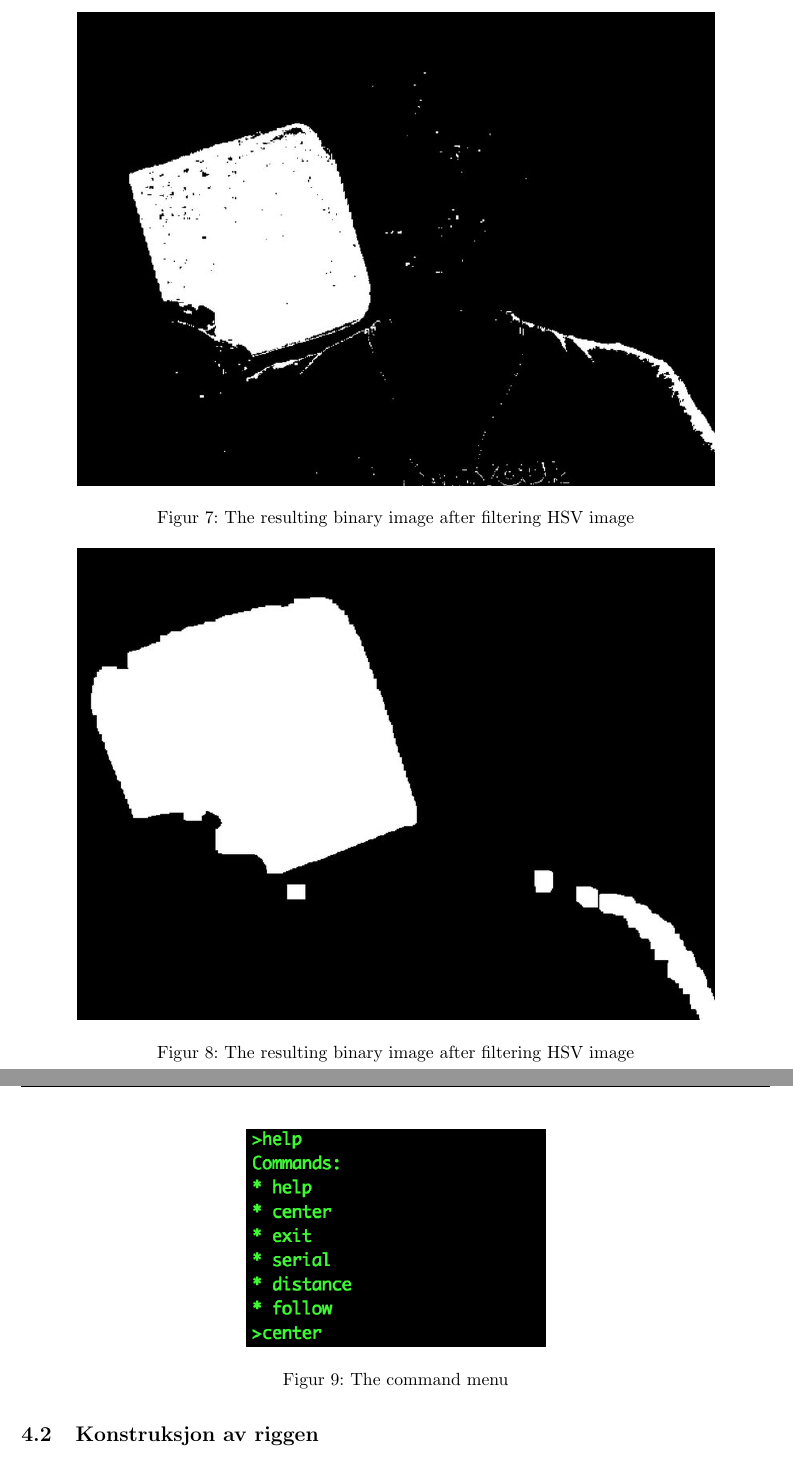
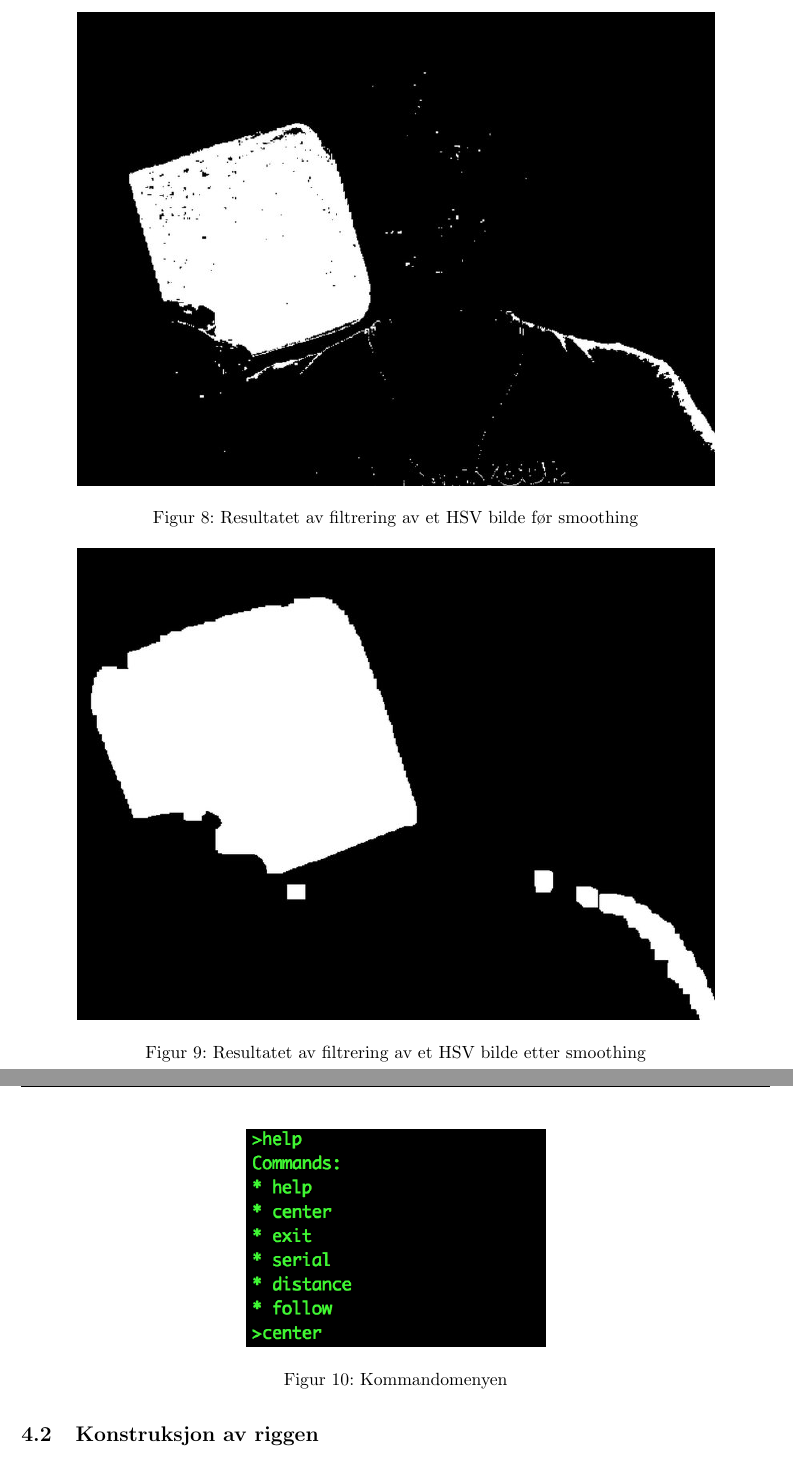
Before and after one commit to Aqwis/instrumentering-og-styring, a LaTeX paper (Ny-rapport/top.tex, which reads Ny-rapport/implementasjon.tex): two parts of pages 13 and 14 of 17, joined at a grey line, cut at the place of the change. Compiled offline with pdfLaTeX.

Commit message:
Translated captions to norwegian.

```diff
--- a/Ny-rapport/implementasjon.tex
+++ b/Ny-rapport/implementasjon.tex
@@ -36,7 +37,7 @@ HSV baserer seg ikke på blandingen av farger, men bruker nyanser, metningsgrad
 \begin{figure}[h!]
 	\centering
 	\includegraphics[scale=0.45]{img/first-binary.jpg}
-	\caption[First iteration binary mage]{The resulting binary image after filtering HSV image}
+	\caption[Første iterasjon binært bilde]{Resultatet av filtrering av et HSV bilde før smoothing}
 	\label{fig:firstiterationbinary}
 \end{figure}
 
@@ -49,7 +50,7 @@ Resultatet kan man se i figur [\ref{fig:seconditerationbinary}]
 \begin{figure}[h!]
 	\centering
 	\includegraphics[scale=0.45]{img/second-binary.jpg}
-	\caption[First iteration binary mage]{The resulting binary image after filtering HSV image}
+	\caption[Andre iterasjon binært bilde]{Resultatet av filtrering av et HSV bilde etter smoothing}
 	\label{fig:seconditerationbinary}
 \end{figure}
 
@@ -60,7 +61,7 @@ Etter at vi hadde jobbet en del med systemet fant vi ut at det var tungvindt å
 \begin{figure}[h!]
 	\centering
 	\includegraphics[scale=0.8]{img/command-menu.png}
-	\caption[]{The command menu}
+	\caption{Kommandomenyen}
 	\label{fig:commandmenu}
 \end{figure}
 
```
Also changed, not shown: Ny-rapport/implementasjon.tex (7 more changed lines).
